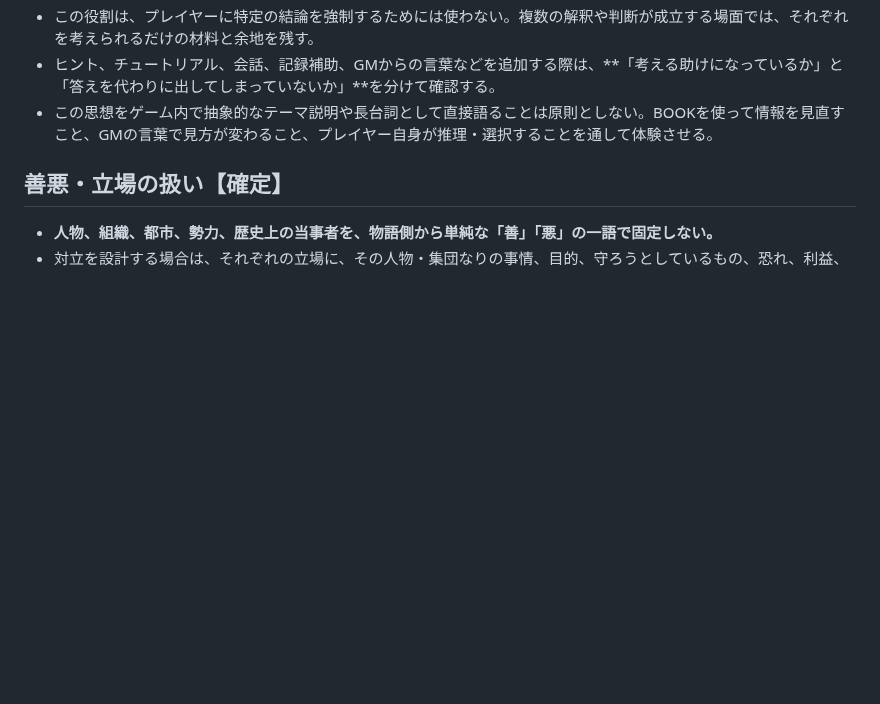
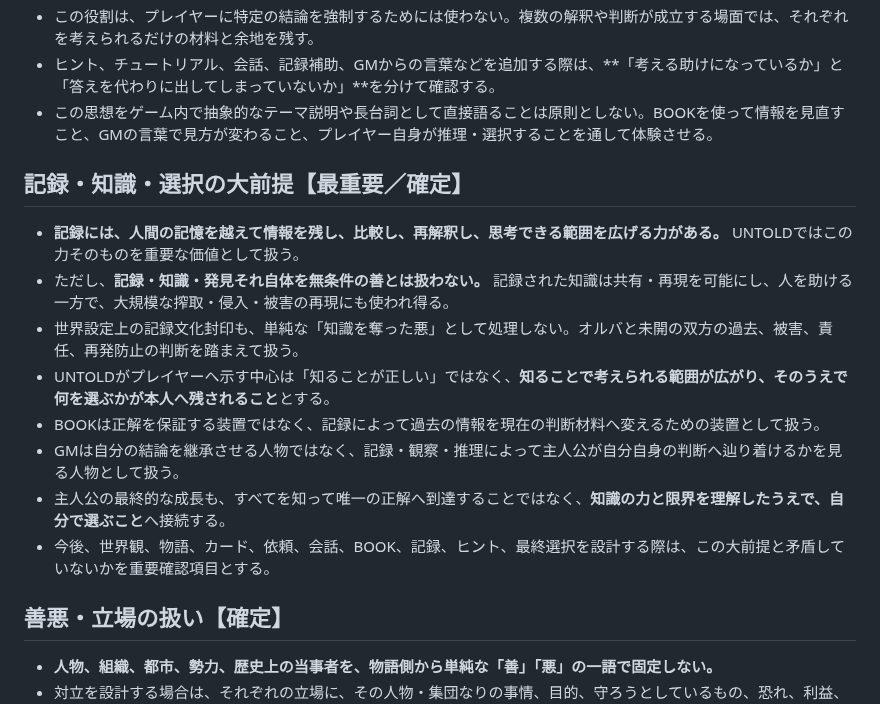
Before and after one commit to fg79sw4nvw-dot/untold-wiki, a Markdown page: pages/design-philosophy.md, the part around the change. Rendered like a GitHub page; blank space fills up the shorter version.

Commit message:
Establish knowledge recording and choice as core design premise

```diff
--- a/pages/design-philosophy.md
+++ b/pages/design-philosophy.md
@@ -66,6 +66,17 @@
 - この役割は、プレイヤーに特定の結論を強制するためには使わない。複数の解釈や判断が成立する場面では、それぞれを考えられるだけの材料と余地を残す。
 - ヒント、チュートリアル、会話、記録補助、GMからの言葉などを追加する際は、**「考える助けになっているか」と「答えを代わりに出してしまっていないか」**を分けて確認する。
 - この思想をゲーム内で抽象的なテーマ説明や長台詞として直接語ることは原則としない。BOOKを使って情報を見直すこと、GMの言葉で見方が変わること、プレイヤー自身が推理・選択することを通して体験させる。
+
+## 記録・知識・選択の大前提【最重要／確定】
+
+- **記録には、人間の記憶を越えて情報を残し、比較し、再解釈し、思考できる範囲を広げる力がある。** UNTOLDではこの力そのものを重要な価値として扱う。
+- ただし、**記録・知識・発見それ自体を無条件の善とは扱わない。** 記録された知識は共有・再現を可能にし、人を助ける一方で、大規模な搾取・侵入・被害の再現にも使われ得る。
+- 世界設定上の記録文化封印も、単純な「知識を奪った悪」として処理しない。オルバと未開の双方の過去、被害、責任、再発防止の判断を踏まえて扱う。
+- UNTOLDがプレイヤーへ示す中心は「知ることが正しい」ではなく、**知ることで考えられる範囲が広がり、そのうえで何を選ぶかが本人へ残されること**とする。
+- BOOKは正解を保証する装置ではなく、記録によって過去の情報を現在の判断材料へ変えるための装置として扱う。
+- GMは自分の結論を継承させる人物ではなく、記録・観察・推理によって主人公が自分自身の判断へ辿り着けるかを見る人物として扱う。
+- 主人公の最終的な成長も、すべてを知って唯一の正解へ到達することではなく、**知識の力と限界を理解したうえで、自分で選ぶこと**へ接続する。
+- 今後、世界観、物語、カード、依頼、会話、BOOK、記録、ヒント、最終選択を設計する際は、この大前提と矛盾していないかを重要確認項目とする。
 
 ## 善悪・立場の扱い【確定】
 
```
